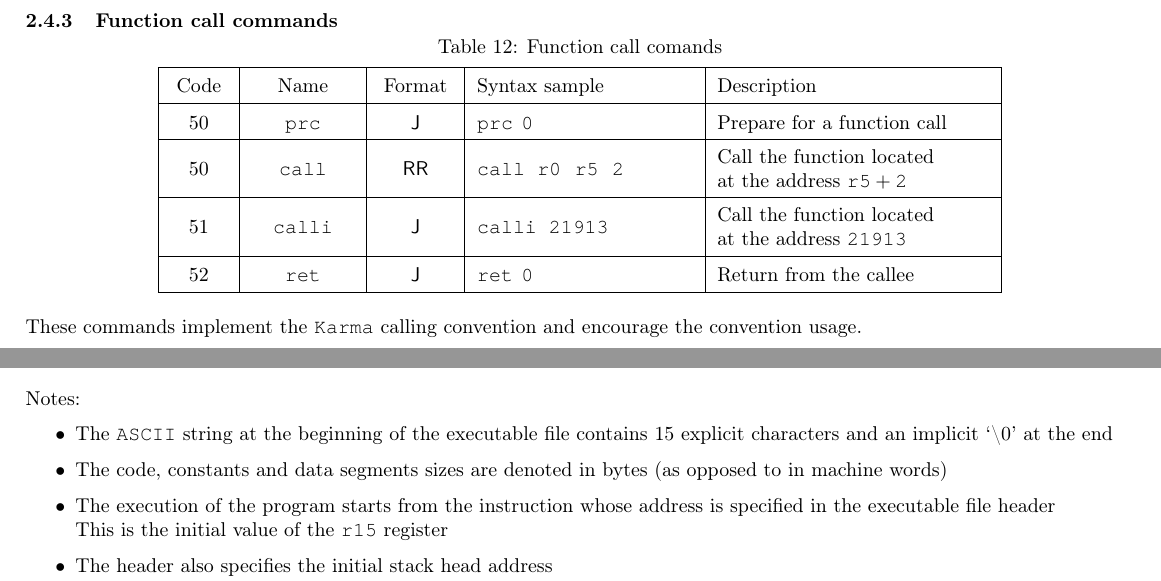
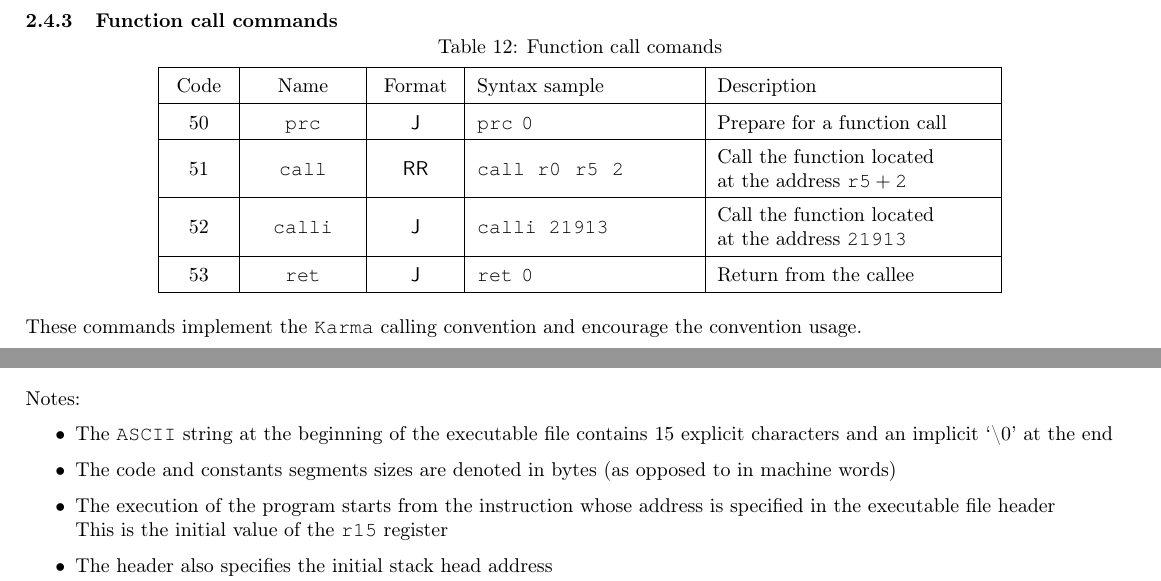
Before and after one commit to tigrkoshka/2023-MIPT-PL-Concepts, a LaTeX document (karma/docs/src/Karma.tex, which reads karma/docs/src/sections/03_executable.tex, karma/docs/src/sections/standard/function_calls/05_commands.tex): two parts of pages 10 and 14 of 16, joined at a grey line, cut so that both start at the same text. Compiled offline with pdfLaTeX.

Commit message:
Fix Karma docs

```diff
--- a/karma/docs/src/sections/03_executable.tex
+++ b/karma/docs/src/sections/03_executable.tex
@@ -40,7 +40,7 @@ Notes:
     \item The \St{ASCII} string at the beginning of the executable file contains
     15 explicit characters and an implicit `\textbackslash 0' at the end
 
-    \item The code, constants and data segments sizes are denoted in bytes
+    \item The code and constants segments sizes are denoted in bytes
     (as opposed to in machine words)
 
     \item The execution of the program starts from the instruction whose address
--- a/karma/docs/src/sections/standard/function_calls/05_commands.tex
+++ b/karma/docs/src/sections/standard/function_calls/05_commands.tex
@@ -11,19 +11,19 @@
 
     \hline
 
-    50 & \St{call} & \Ss{RR} & \RRcmd{call}{r0}{r5}{2} &
+    51 & \St{call} & \Ss{RR} & \RRcmd{call}{r0}{r5}{2} &
     Call the function located \newline
     at the address \St{$\text{r5} + \text{2}$} \\
 
     \hline
 
-    51 & \St{calli} & \Ss{J} & \St{calli\kern 0.5em 21913} &
+    52 & \St{calli} & \Ss{J} & \St{calli\kern 0.5em 21913} &
     Call the function located \newline
     at the address \St{21913} \\
 
     \hline
 
-    52 & \St{ret} & \Ss{J} & \St{ret\kern 0.35em 0} &
+    53 & \St{ret} & \Ss{J} & \St{ret\kern 0.35em 0} &
     Return from the callee \\
 
 }
```
Also changed, not shown: karma/docs/Karma.pdf, karma/docs/src/sections/03_executable.tex (4 more changed lines).
